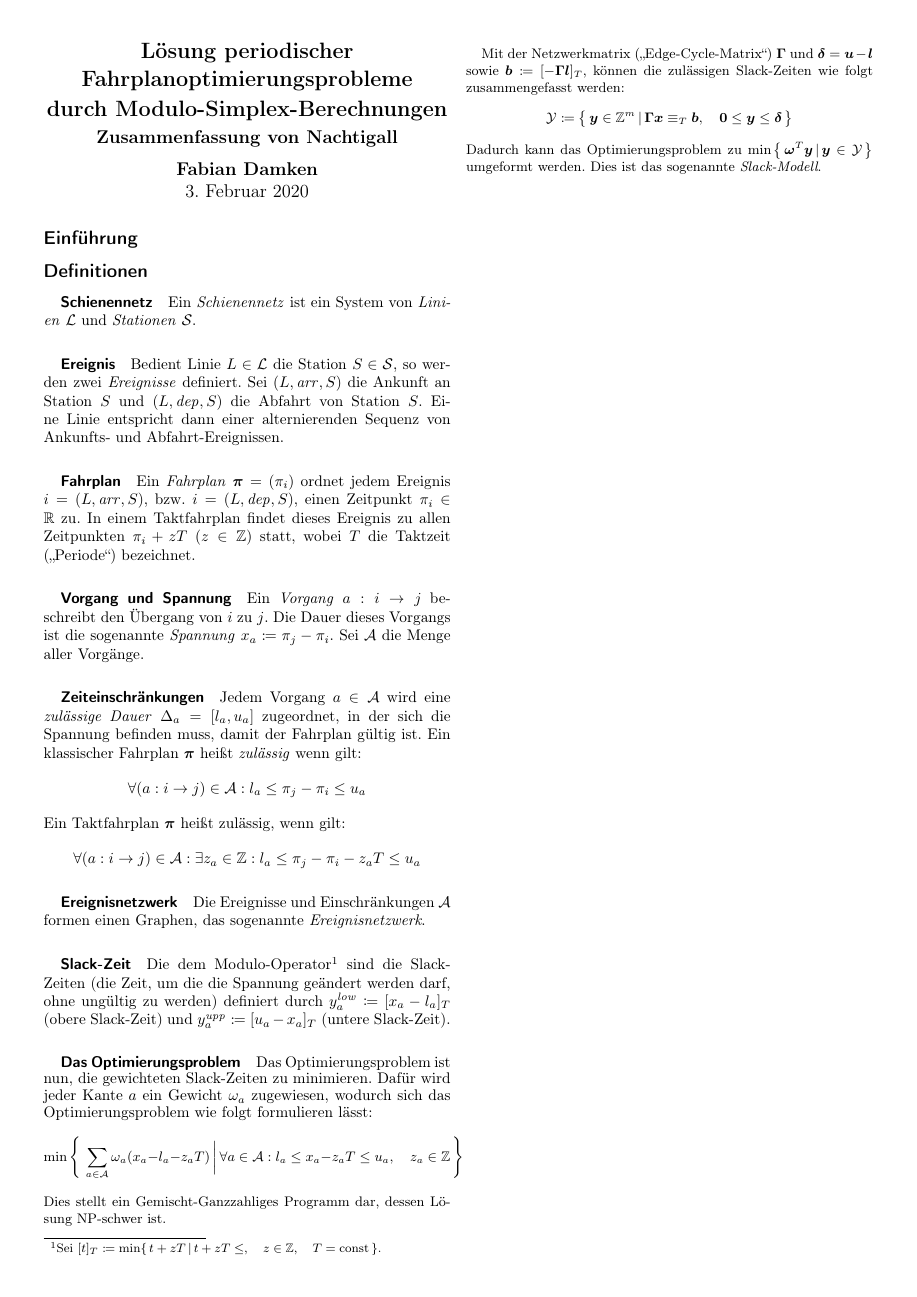
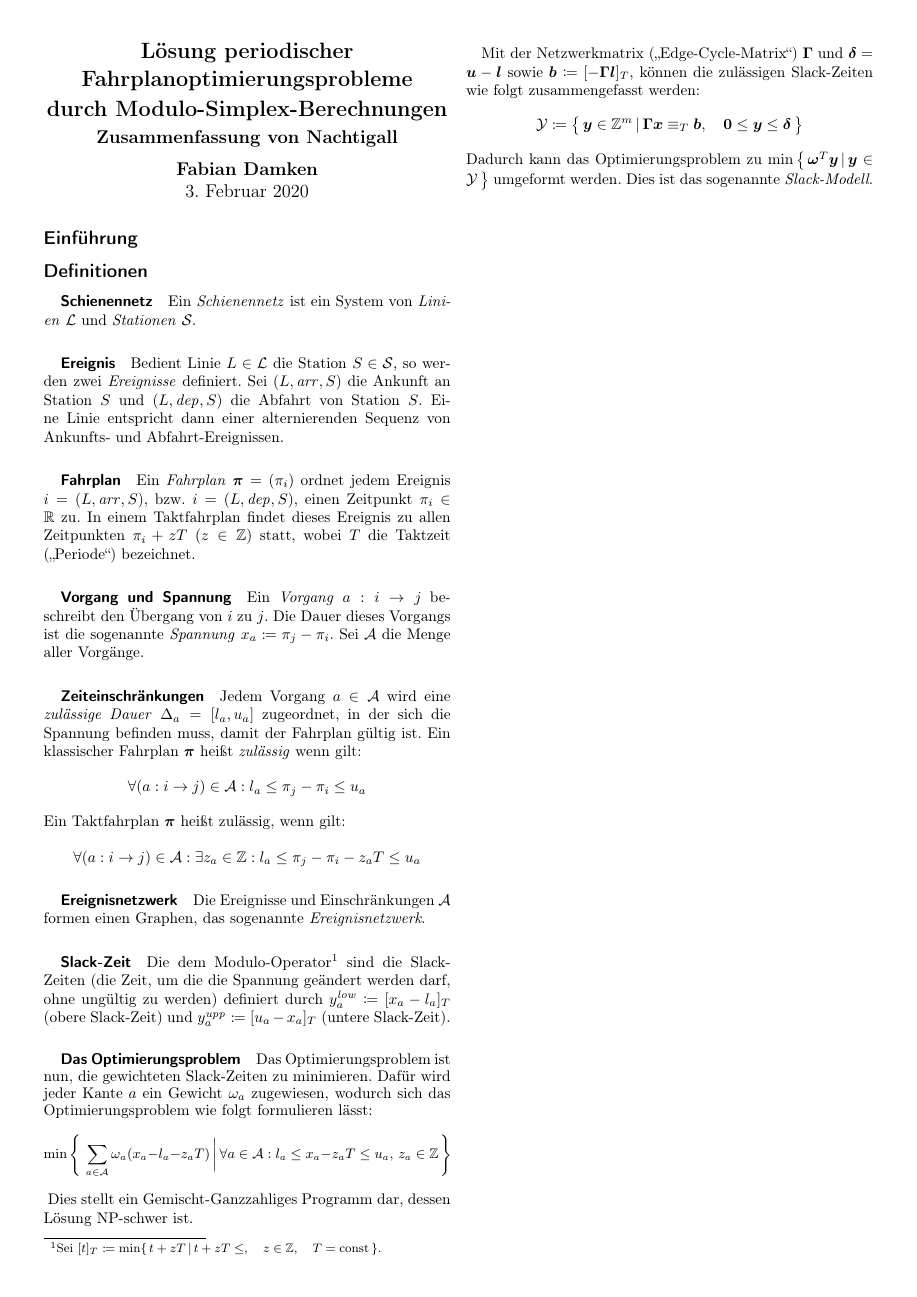
Before and after one commit to fdamken/algorithmic-timetable-modeling, a LaTeX document (handout/handout.tex): the whole page. Compiled offline with pdfLaTeX.

Commit message:
txs auto checkin

```diff
--- a/handout/handout.tex
+++ b/handout/handout.tex
@@ -122,8 +122,8 @@
 		Das Optimierungsproblem ist nun, die gewichteten Slack-Zeiten zu minimieren. Dafür wird jeder Kante \( a \) ein Gewicht \( \omega_a \) zugewiesen, wodurch sich das Optimierungsproblem wie folgt formulieren lässt:
 		{\small
 		\begin{equation*}
-			\min \Bigg\{\, \sum_{a \in \mathcal{A}} \omega_a (x_a - l_a - z_a T) \,\bigg\vert\, \forall a \in \mathcal{A} : l_a \leq x_a - z_a T \leq u_a, \quad z_a \in \Z \,\Bigg\}
-		\end{equation*}
+			\min \Bigg\{\, \sum_{a \in \mathcal{A}} \omega_a (x_a - l_a - z_a T) \,\bigg\vert\, \forall a \in \mathcal{A} : l_a \leq x_a - z_a T \leq u_a,\, z_a \in \Z \,\Bigg\}
+		\end{equation*}}
 		Dies stellt ein Gemischt-Ganzzahliges Programm dar, dessen Lösung NP-schwer ist.
 
 		Mit der Netzwerkmatrix ("Edge-Cycle-Matrix") \( \mat{\Gamma} \) und \( \vec{\delta} = \vec{u} - \vec{l} \) sowie \( \vec{b} \coloneqq [-\mat{\Gamma} \vec{l}]_T \), können die zulässigen Slack-Zeiten wie folgt zusammengefasst werden:
```
